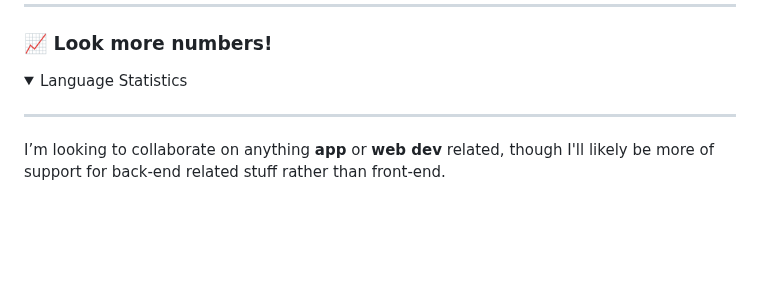
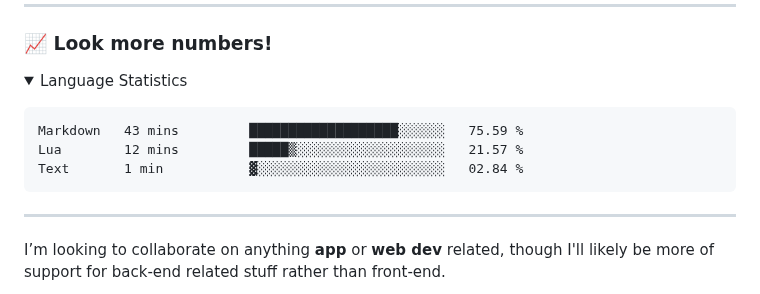
Before and after one commit to gongahkia/gongahkia, a Markdown page: README.md, the part around the change. GitHub-like rendering; folded sections open; blank space fills up the shorter version.

Commit message:
Updated waka-readme graph with new metrics

````diff
--- a/README.md
+++ b/README.md
@@ -66,7 +66,14 @@ I'm a self-taught programmer, and your *[average Neovim enthusiast](https://uplo
   <summary>Language Statistics</summary>
   <p align="center">
     <!--START_SECTION:waka-->
-    <!--END_SECTION:waka-->
+
+```text
+Markdown   43 mins         ███████████████████░░░░░░   75.59 %
+Lua        12 mins         █████▒░░░░░░░░░░░░░░░░░░░   21.57 %
+Text       1 min           ▓░░░░░░░░░░░░░░░░░░░░░░░░   02.84 %
+```
+
+<!--END_SECTION:waka-->
   </p>
 </details>
 
````
